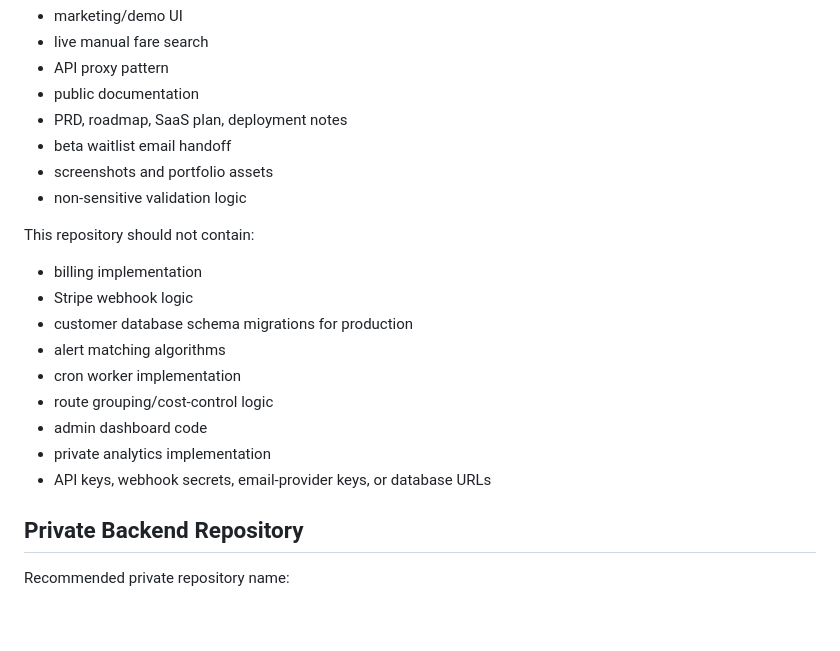
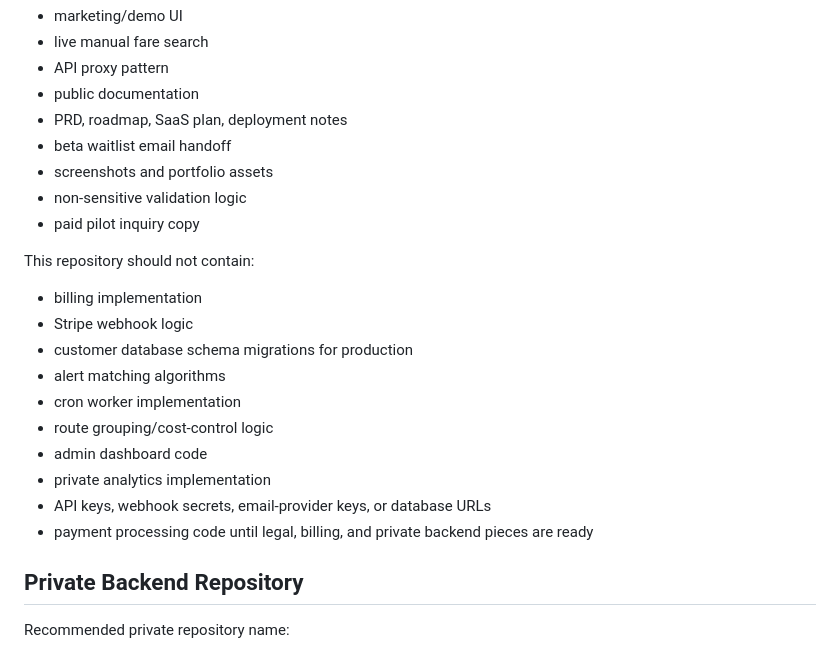
Before and after one commit to Desdem0n/farescout, a Markdown page: COMMERCIALIZATION.md, the part around the change. Drawn GitHub-style; blank space fills up the shorter version.

```diff
--- a/COMMERCIALIZATION.md
+++ b/COMMERCIALIZATION.md
@@ -21,6 +21,7 @@ This repository can contain:
 - beta waitlist email handoff
 - screenshots and portfolio assets
 - non-sensitive validation logic
+- paid pilot inquiry copy
 
 This repository should not contain:
 
@@ -33,6 +34,7 @@ This repository should not contain:
 - admin dashboard code
 - private analytics implementation
 - API keys, webhook secrets, email-provider keys, or database URLs
+- payment processing code until legal, billing, and private backend pieces are ready
 
 ## Private Backend Repository
 
```
Also changed, not shown: PILOT_SALES.md (added, +98 -0 lines), README.md (+1 -0 lines), SAAS_PLAN.md (+2 -0 lines), docs/screenshots/desktop-search.png, 3 other files.
